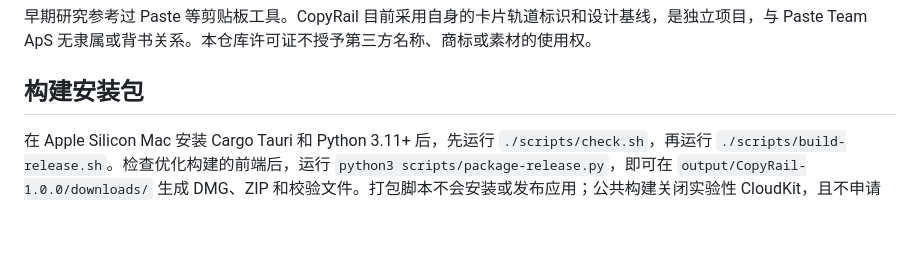
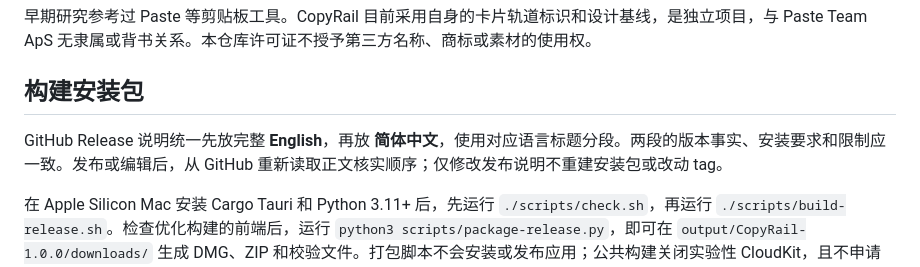
Before and after one commit to AresNing/CopyRail, a Markdown page: README.zh-CN.md, the part around the change. GitHub-like rendering; blank space fills up the shorter version.

```diff
--- a/README.zh-CN.md
+++ b/README.zh-CN.md
@@ -139,4 +139,6 @@ Copyright 2026 CopyRail contributors。除另有说明外，项目自有代码
 
 ## 构建安装包
 
+GitHub Release 说明统一先放完整 **English**，再放 **简体中文**，使用对应语言标题分段。两段的版本事实、安装要求和限制应一致。发布或编辑后，从 GitHub 重新读取正文核实顺序；仅修改发布说明不重建安装包或改动 tag。
+
 在 Apple Silicon Mac 安装 Cargo Tauri 和 Python 3.11+ 后，先运行 `./scripts/check.sh`，再运行 `./scripts/build-release.sh`。检查优化构建的前端后，运行 `python3 scripts/package-release.py`，即可在 `output/CopyRail-1.0.0/downloads/` 生成 DMG、ZIP 和校验文件。打包脚本不会安装或发布应用；公共构建关闭实验性 CloudKit，且不申请 iCloud 权限。
```
Also changed, not shown: README.md (+2 -0 lines), docs/verification.md (+6 -0 lines).
